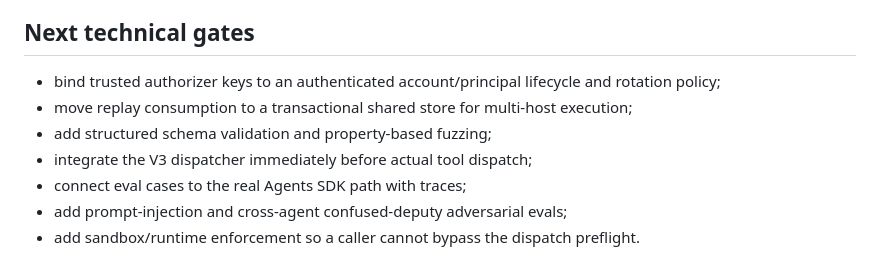
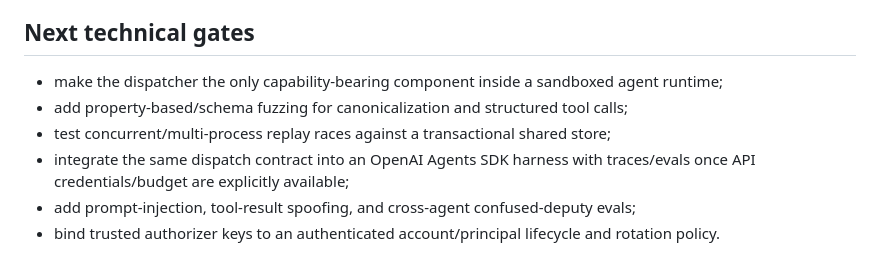
Before and after one commit to RUMBO-IA/rumbo-guardian, a Markdown page: docs/OPENAI_AGENT_RELIABILITY_LAB.md, the part around one of its changes. Rendered like a GitHub page.

```diff
--- a/docs/OPENAI_AGENT_RELIABILITY_LAB.md
+++ b/docs/OPENAI_AGENT_RELIABILITY_LAB.md
@@ -60,10 +62,9 @@ The lock strategy intentionally fails closed if a lock is left behind after a cr
 
 ## Next technical gates
 
-- bind trusted authorizer keys to an authenticated account/principal lifecycle and rotation policy;
-- move replay consumption to a transactional shared store for multi-host execution;
-- add structured schema validation and property-based fuzzing;
-- integrate the V3 dispatcher immediately before actual tool dispatch;
-- connect eval cases to the real Agents SDK path with traces;
-- add prompt-injection and cross-agent confused-deputy adversarial evals;
-- add sandbox/runtime enforcement so a caller cannot bypass the dispatch preflight.
+- make the dispatcher the only capability-bearing component inside a sandboxed agent runtime;
+- add property-based/schema fuzzing for canonicalization and structured tool calls;
+- test concurrent/multi-process replay races against a transactional shared store;
+- integrate the same dispatch contract into an OpenAI Agents SDK harness with traces/evals once API credentials/budget are explicitly available;
+- add prompt-injection, tool-result spoofing, and cross-agent confused-deputy evals;
+- bind trusted authorizer keys to an authenticated account/principal lifecycle and rotation policy.
```
Also changed, not shown: other parts of docs/OPENAI_AGENT_RELIABILITY_LAB.md (+26 -24 lines).
